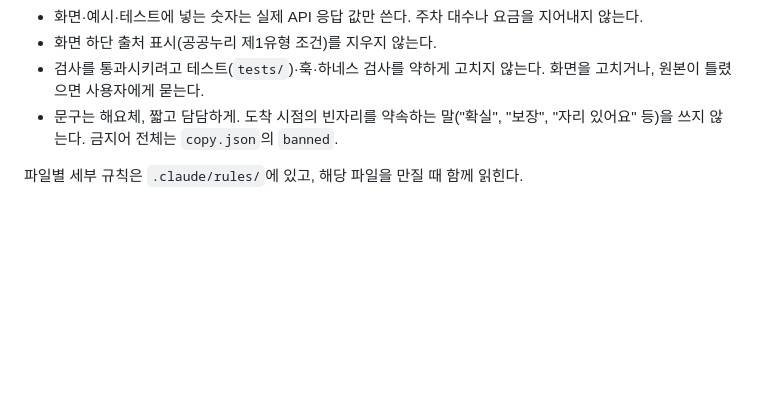
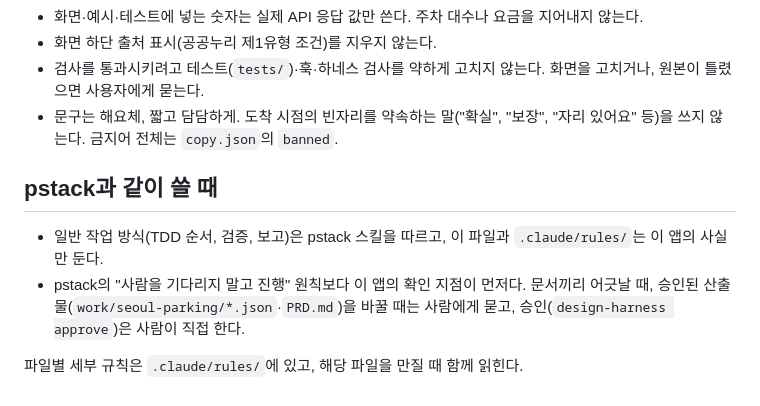
Before and after one commit to dante01yoon/harness-pstack-practice, a Markdown page: CLAUDE.md, the part around the change. Drawn GitHub-style; blank space fills up the shorter version.

Commit message:
pstack과 겹치는 일반 절차 덜어냄: /tdd는 앱 사실만, CLAUDE.md에 확인 지점 우선순위

```diff
--- a/CLAUDE.md
+++ b/CLAUDE.md
@@ -33,4 +33,8 @@
 - 검사를 통과시키려고 테스트(`tests/`)·훅·하네스 검사를 약하게 고치지 않는다. 화면을 고치거나, 원본이 틀렸으면 사용자에게 묻는다.
 - 문구는 해요체, 짧고 담담하게. 도착 시점의 빈자리를 약속하는 말("확실", "보장", "자리 있어요" 등)을 쓰지 않는다. 금지어 전체는 `copy.json`의 `banned`.
 
+## pstack과 같이 쓸 때
+- 일반 작업 방식(TDD 순서, 검증, 보고)은 pstack 스킬을 따르고, 이 파일과 `.claude/rules/`는 이 앱의 사실만 둔다.
+- pstack의 "사람을 기다리지 말고 진행" 원칙보다 이 앱의 확인 지점이 먼저다. 문서끼리 어긋날 때, 승인된 산출물(`work/seoul-parking/*.json`·`PRD.md`)을 바꿀 때는 사람에게 묻고, 승인(`design-harness approve`)은 사람이 직접 한다.
+
 파일별 세부 규칙은 `.claude/rules/`에 있고, 해당 파일을 만질 때 함께 읽힌다.
```
Also changed, not shown: 1 other file.
